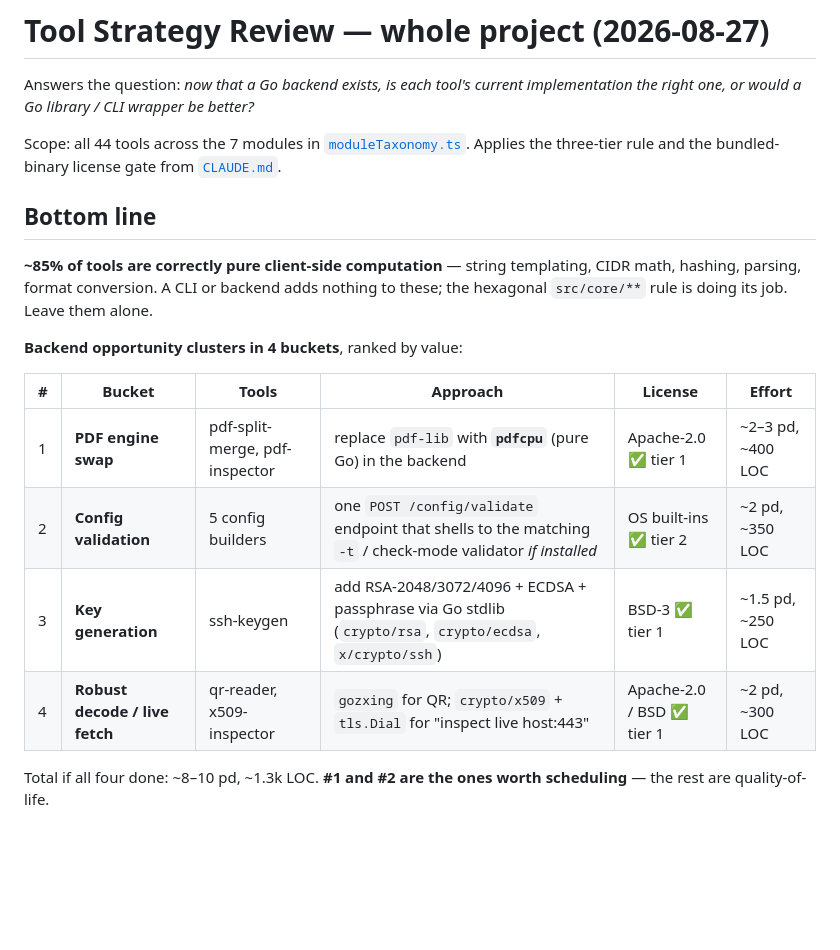
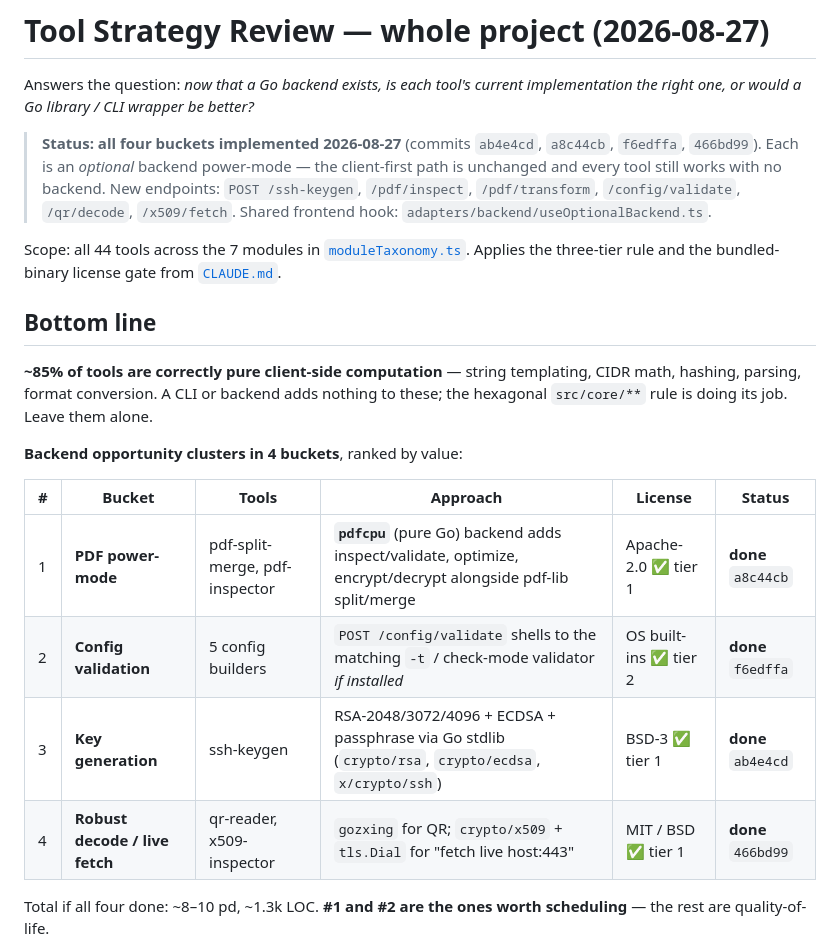
Before and after one commit to serguei9090/InfraKitOps, a Markdown page: TOOL_STRATEGY_REVIEW.md, the part around the change. GitHub-like rendering; blank space fills up the shorter version.

```diff
--- a/TOOL_STRATEGY_REVIEW.md
+++ b/TOOL_STRATEGY_REVIEW.md
@@ -2,6 +2,13 @@
 
 Answers the question: *now that a Go backend exists, is each tool's current
 implementation the right one, or would a Go library / CLI wrapper be better?*
+
+> **Status: all four buckets implemented 2026-08-27** (commits `ab4e4cd`,
+> `a8c44cb`, `f6edffa`, `466bd99`). Each is an *optional* backend power-mode —
+> the client-first path is unchanged and every tool still works with no
+> backend. New endpoints: `POST /ssh-keygen`, `/pdf/inspect`, `/pdf/transform`,
+> `/config/validate`, `/qr/decode`, `/x509/fetch`. Shared frontend hook:
+> `adapters/backend/useOptionalBackend.ts`.
 
 Scope: all 44 tools across the 7 modules in
 [`moduleTaxonomy.ts`](app/src/adapters/ui/shell/moduleTaxonomy.ts). Applies the
@@ -17,12 +24,12 @@ Leave them alone.
 
 **Backend opportunity clusters in 4 buckets**, ranked by value:
 
-| # | Bucket | Tools | Approach | License | Effort |
+| # | Bucket | Tools | Approach | License | Status |
 |---|--------|-------|----------|---------|--------|
-| 1 | **PDF engine swap** | pdf-split-merge, pdf-inspector | replace `pdf-lib` with **`pdfcpu`** (pure Go) in the backend | Apache-2.0 ✅ tier 1 | ~2–3 pd, ~400 LOC |
-| 2 | **Config validation** | 5 config builders | one `POST /config/validate` endpoint that shells to the matching `-t` / check-mode validator *if installed* | OS built-ins ✅ tier 2 | ~2 pd, ~350 LOC |
-| 3 | **Key generation** | ssh-keygen | add RSA-2048/3072/4096 + ECDSA + passphrase via Go stdlib (`crypto/rsa`, `crypto/ecdsa`, `x/crypto/ssh`) | BSD-3 ✅ tier 1 | ~1.5 pd, ~250 LOC |
-| 4 | **Robust decode / live fetch** | qr-reader, x509-inspector | `gozxing` for QR; `crypto/x509` + `tls.Dial` for "inspect live host:443" | Apache-2.0 / BSD ✅ tier 1 | ~2 pd, ~300 LOC |
+| 1 | **PDF power-mode** | pdf-split-merge, pdf-inspector | **`pdfcpu`** (pure Go) backend adds inspect/validate, optimize, encrypt/decrypt alongside pdf-lib split/merge | Apache-2.0 ✅ tier 1 | **done** `a8c44cb` |
+| 2 | **Config validation** | 5 config builders | `POST /config/validate` shells to the matching `-t` / check-mode validator *if installed* | OS built-ins ✅ tier 2 | **done** `f6edffa` |
+| 3 | **Key generation** | ssh-keygen | RSA-2048/3072/4096 + ECDSA + passphrase via Go stdlib (`crypto/rsa`, `crypto/ecdsa`, `x/crypto/ssh`) | BSD-3 ✅ tier 1 | **done** `ab4e4cd` |
+| 4 | **Robust decode / live fetch** | qr-reader, x509-inspector | `gozxing` for QR; `crypto/x509` + `tls.Dial` for "fetch live host:443" | MIT / BSD ✅ tier 1 | **done** `466bd99` |
 
 Total if all four done: ~8–10 pd, ~1.3k LOC. **#1 and #2 are the ones worth
 scheduling** — the rest are quality-of-life.
```
Also changed, not shown: CLAUDE.md (+14 -0 lines).
